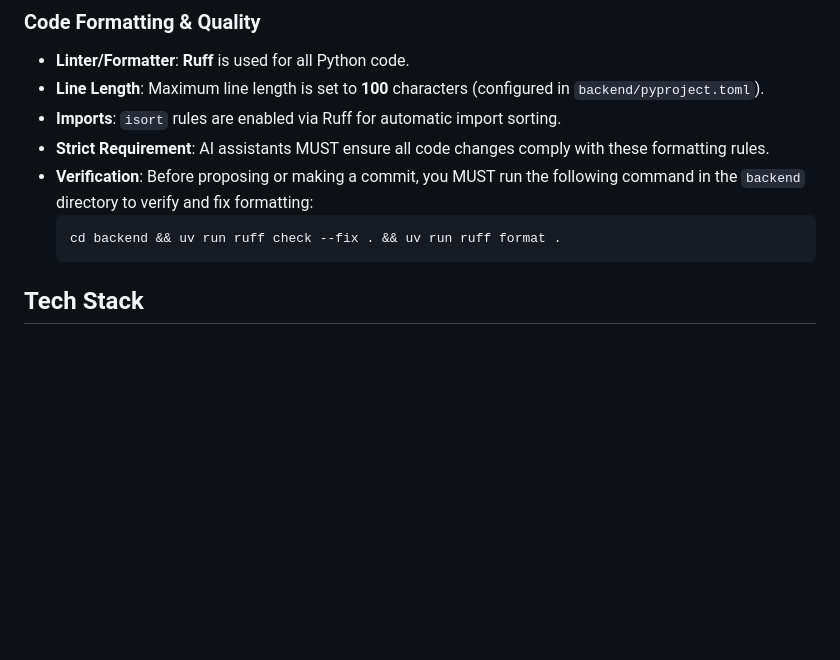
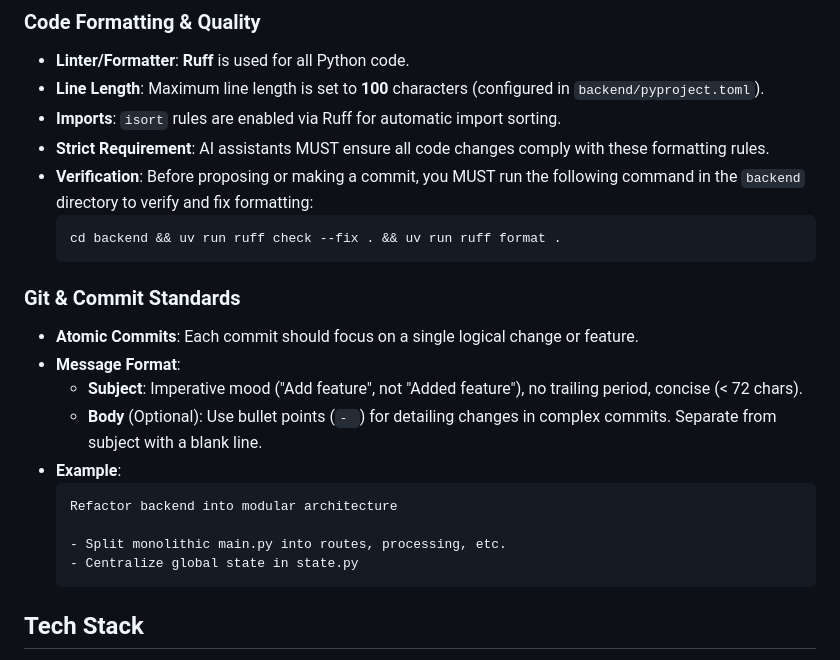
Before and after one commit to lazysaltyfish/shadowpartner, a Markdown page: .claude/project-context.md, the part around the change. GitHub-like rendering; blank space fills up the shorter version.

Commit message:
Update project context with development and git standards
- Define git commit message format and atomic commit standards
- Explicitly require formatting verification before commits

````diff
--- a/.claude/project-context.md
+++ b/.claude/project-context.md
@@ -24,6 +24,19 @@
 - **Verification**: Before proposing or making a commit, you MUST run the following command in the `backend` directory to verify and fix formatting:
   ```bash
   cd backend && uv run ruff check --fix . && uv run ruff format .
+  ```
+
+### Git & Commit Standards
+- **Atomic Commits**: Each commit should focus on a single logical change or feature.
+- **Message Format**:
+  - **Subject**: Imperative mood ("Add feature", not "Added feature"), no trailing period, concise (< 72 chars).
+  - **Body** (Optional): Use bullet points (`- `) for detailing changes in complex commits. Separate from subject with a blank line.
+- **Example**:
+  ```text
+  Refactor backend into modular architecture
+
+  - Split monolithic main.py into routes, processing, etc.
+  - Centralize global state in state.py
   ```
 
 ## Tech Stack
````
